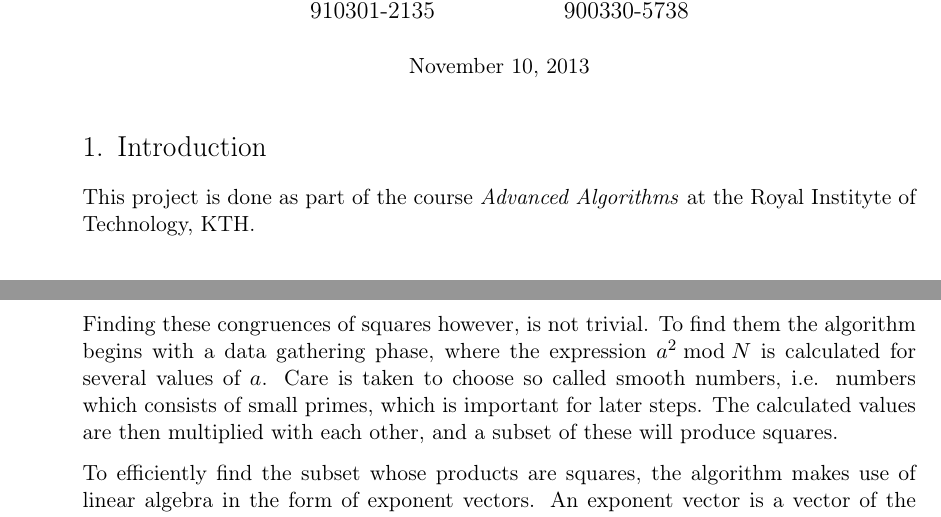
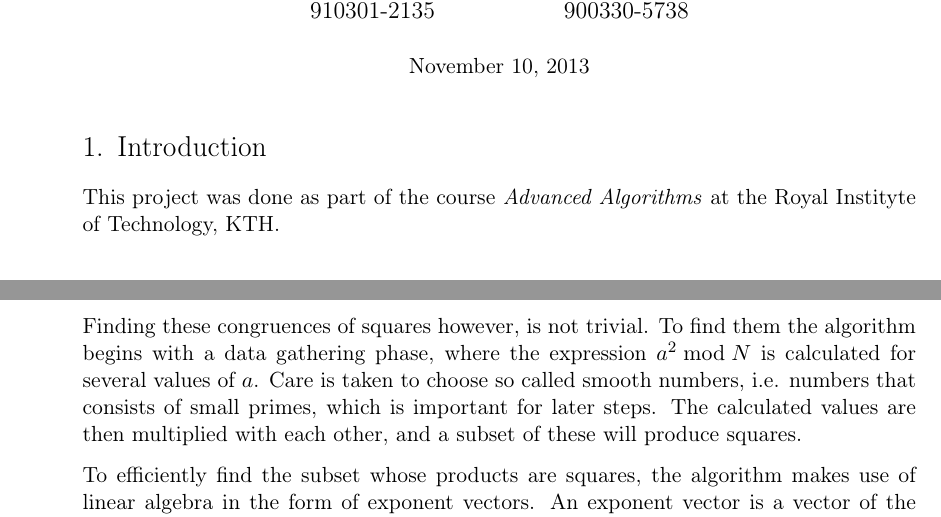
Before and after one commit to MGM-KTH/intfact, a LaTeX document (report/report.tex): two parts of pages 1 and 5 of 8, joined at a grey line, cut so that both start at the same text. Compiled offline with pdfLaTeX.

Commit message:
Minor changes

```diff
--- a/report/report.tex
+++ b/report/report.tex
@@ -101,7 +101,7 @@
 \section{Introduction}
 
 % heh orkade inte ha ett intro direkt med underrubrik.
-This project is done as part of the course \emph{Advanced Algorithms} at the Royal Instityte of Technology, KTH.
+This project was done as part of the course \emph{Advanced Algorithms} at the Royal Instityte of Technology, KTH.
 
 \subsection{Problem}
 A prime number is a positive integer greater than 1 that has no positive integer divisors other than 1 and itself.
@@ -275,7 +275,7 @@ This means that $(a+b)$ and $(a-b)$ each contain factors of $N$, which can be fo
 
 Finding these congruences of squares however, is not trivial.
 To find them the algorithm begins with a data gathering phase, where the expression $a^2 \bmod N$ is calculated for several values of $a$.
-Care is taken to choose so called smooth numbers, i.e. numbers which consists of small primes, which is important for later steps.
+Care is taken to choose so called smooth numbers, i.e. numbers that consists of small primes, which is important for later steps.
 The calculated values are then multiplied with each other, and a subset of these will produce squares.
 
 % Det under måste skrivas om för att flyta ihop
```
